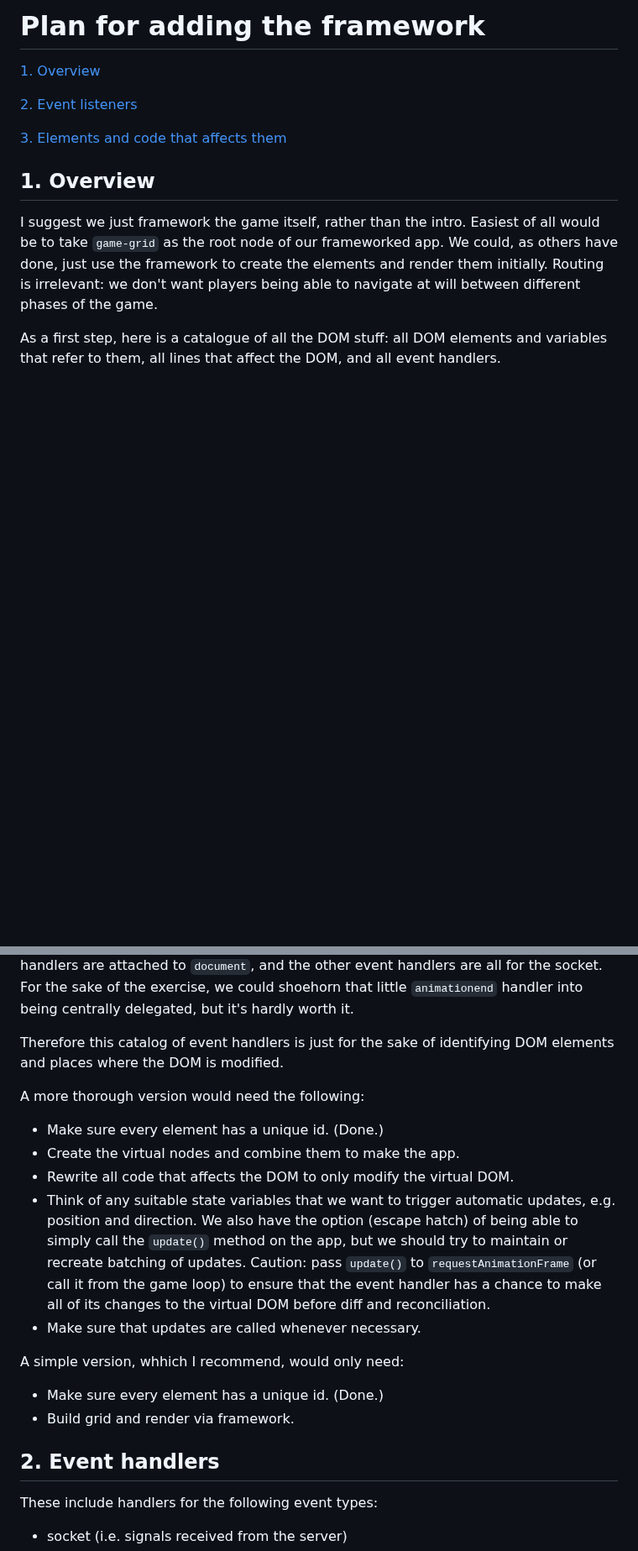
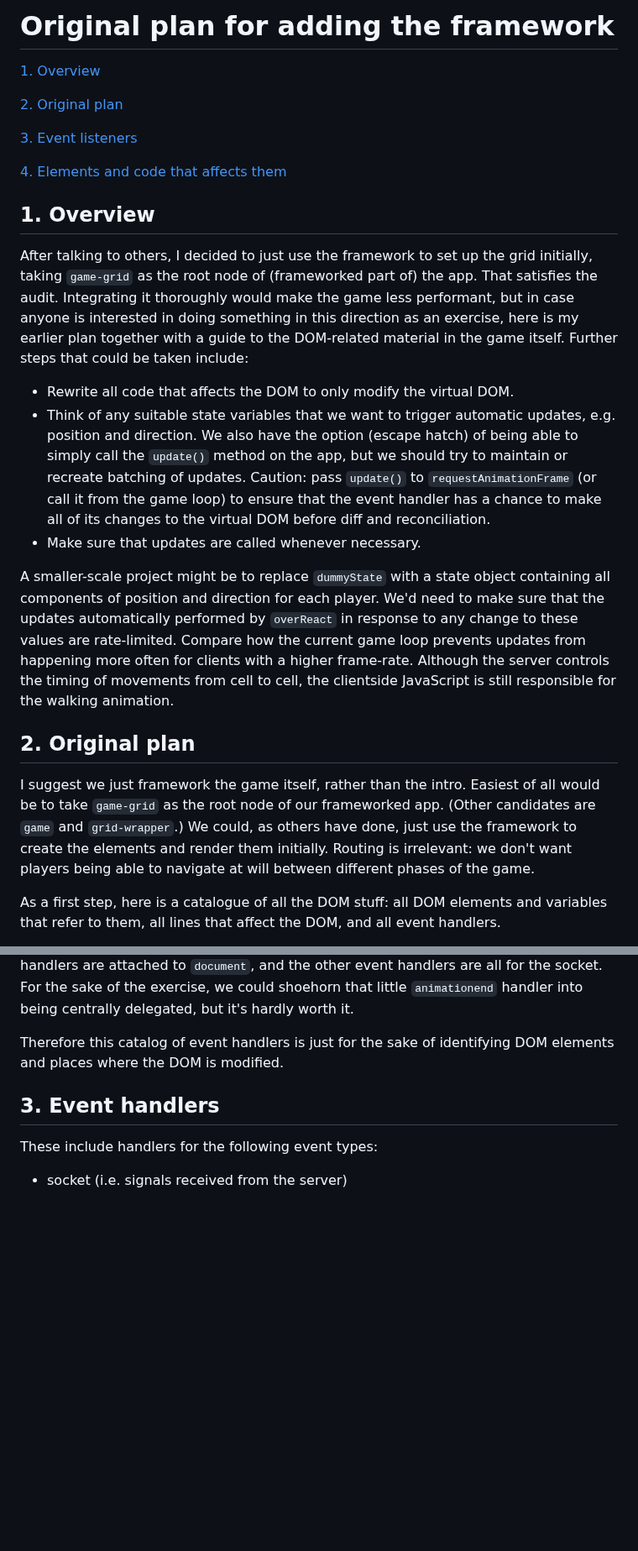
Before and after one commit to pjtunstall/mad, a Markdown page: framework.md, 2 parts joined by grey strips. Shown at 84% size. GitHub-like rendering; blank space fills up the shorter version.

```diff
--- a/framework-plan.md
+++ b/framework.md
@@ -1,14 +1,26 @@
-# Plan for adding the framework
+# Original plan for adding the framework
 
 [1. Overview](#1-overview)
 
-[2. Event listeners](#2-event-listeners)
+[2. Original plan](#2-earlier-plan)
 
-[3. Elements and code that affects them](#3-elements-and-code-that-affects-them)
+[3. Event listeners](#3-event-listeners)
+
+[4. Elements and code that affects them](#4-elements-and-code-that-affects-them)
 
 ## 1. Overview
 
-I suggest we just framework the game itself, rather than the intro. Easiest of all would be to take `game-grid` as the root node of our frameworked app. We could, as others have done, just use the framework to create the elements and render them initially. Routing is irrelevant: we don't want players being able to navigate at will between different phases of the game.
+After talking to others, I decided to just use the framework to set up the grid initially, taking `game-grid` as the root node of (frameworked part of) the app. That satisfies the audit. Integrating it thoroughly would make the game less performant, but in case anyone is interested in doing something in this direction as an exercise, here is my earlier plan together with a guide to the DOM-related material in the game itself. Further steps that could be taken include:
+
+- Rewrite all code that affects the DOM to only modify the virtual DOM.
+- Think of any suitable state variables that we want to trigger automatic updates, e.g. position and direction. We also have the option (escape hatch) of being able to simply call the `update()` method on the app, but we should try to maintain or recreate batching of updates. Caution: pass `update()` to `requestAnimationFrame` (or call it from the game loop) to ensure that the event handler has a chance to make all of its changes to the virtual DOM before diff and reconciliation.
+- Make sure that updates are called whenever necessary.
+
+A smaller-scale project might be to replace `dummyState` with a state object containing all components of position and direction for each player. We'd need to make sure that the updates automatically performed by `overReact` in response to any change to these values are rate-limited. Compare how the current game loop prevents updates from happening more often for clients with a higher frame-rate. Although the server controls the timing of movements from cell to cell, the clientside JavaScript is still responsible for the walking animation.
+
+## 2. Original plan
+
+I suggest we just framework the game itself, rather than the intro. Easiest of all would be to take `game-grid` as the root node of our frameworked app. (Other candidates are `game` and `grid-wrapper`.) We could, as others have done, just use the framework to create the elements and render them initially. Routing is irrelevant: we don't want players being able to navigate at will between different phases of the game.
 
 As a first step, here is a catalogue of all the DOM stuff: all DOM elements and variables that refer to them, all lines that affect the DOM, and all event handlers.
 
@@ -16,20 +28,7 @@ As it turns out, `overReact`'s event delegation system is indeed an overreaction
 
 Therefore this catalog of event handlers is just for the sake of identifying DOM elements and places where the DOM is modified.
 
-A more thorough version would need the following:
-
-- Make sure every element has a unique id. (Done.)
-- Create the virtual nodes and combine them to make the app.
-- Rewrite all code that affects the DOM to only modify the virtual DOM.
-- Think of any suitable state variables that we want to trigger automatic updates, e.g. position and direction. We also have the option (escape hatch) of being able to simply call the `update()` method on the app, but we should try to maintain or recreate batching of updates. Caution: pass `update()` to `requestAnimationFrame` (or call it from the game loop) to ensure that the event handler has a chance to make all of its changes to the virtual DOM before diff and reconciliation.
-- Make sure that updates are called whenever necessary.
-
-A simple version, whhich I recommend, would only need:
-
-- Make sure every element has a unique id. (Done.)
-- Build grid and render via framework.
-
-## 2. Event handlers
+## 3. Event handlers
 
 These include handlers for the following event types:
 
```
Also changed, not shown: other parts of framework.md (+1 -1 lines), README.md (+3 -1 lines).
